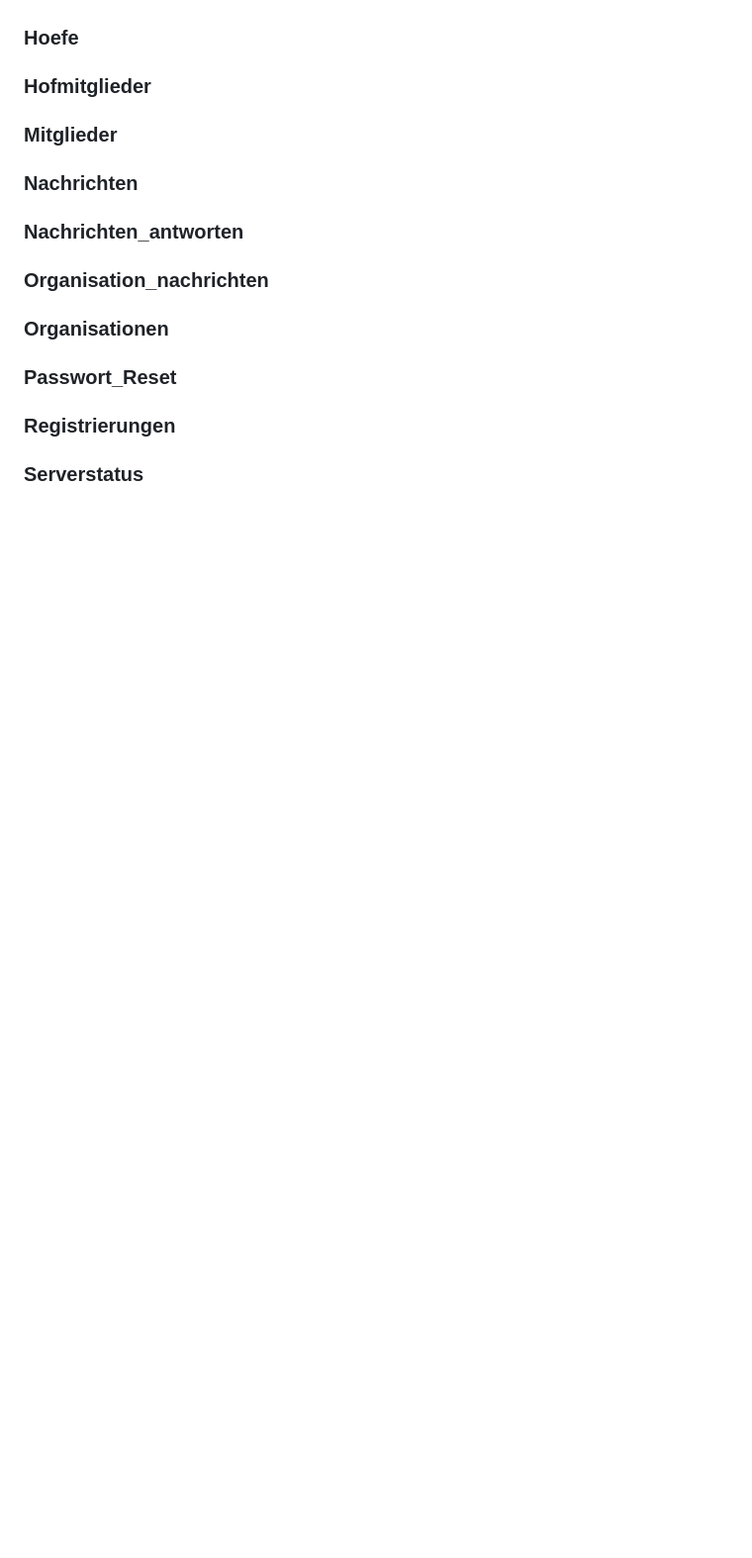
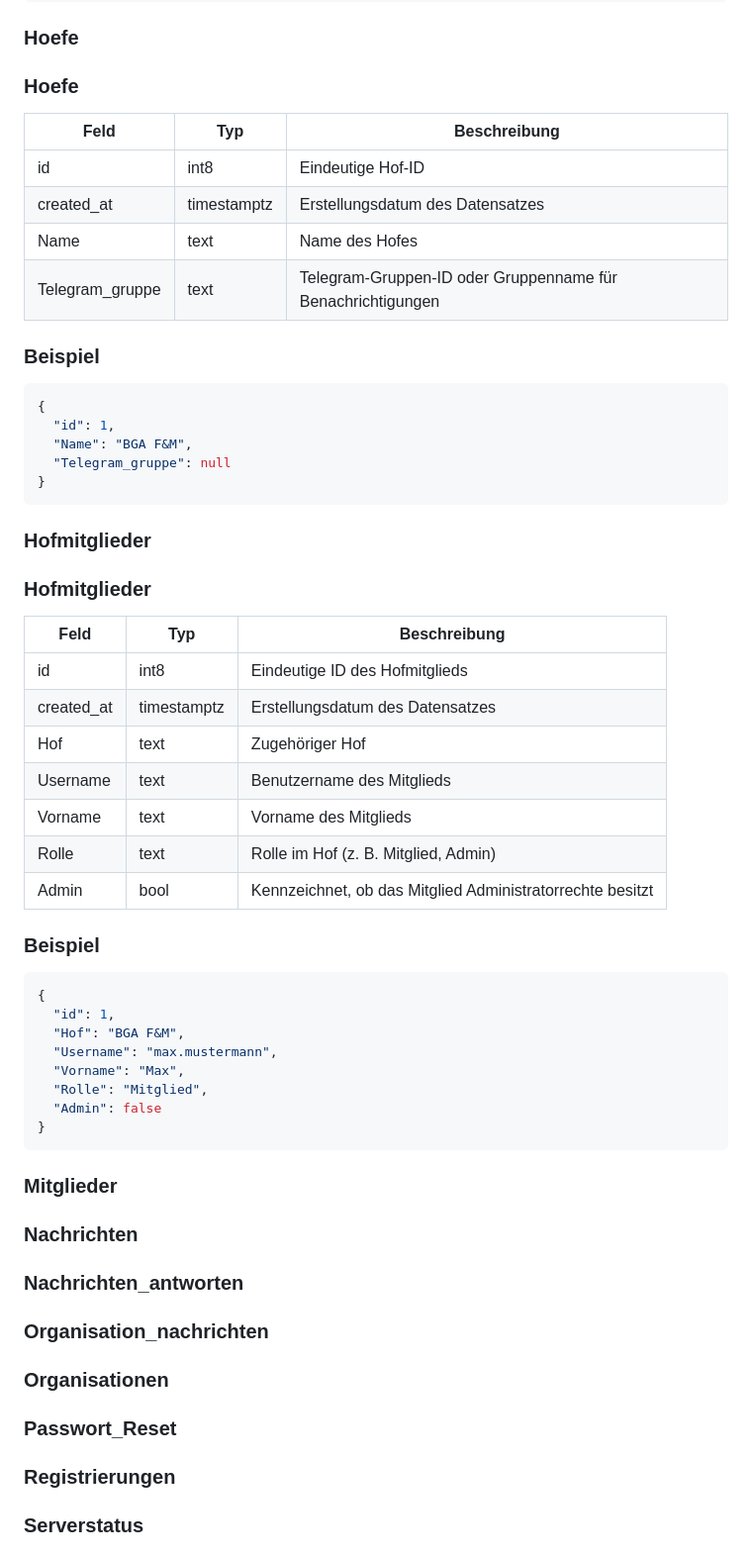
Before and after one commit to distlerfelix-create/Fs25-api, a Markdown page: projektstruktur.md, the part around one of its changes. Shown at 99% size. GitHub-like rendering; blank space fills up the shorter version.

````diff
--- a/projektstruktur.md
+++ b/projektstruktur.md
@@ -111,5 +215,50 @@ Vorlagen für wiederkehrende Aufträge.
 ### Hoefe
+### Hoefe
+
+| Feld | Typ | Beschreibung |
+|--------|------|-------------|
+| id | int8 | Eindeutige Hof-ID |
+| created_at | timestamptz | Erstellungsdatum des Datensatzes |
+| Name | text | Name des Hofes |
+| Telegram_gruppe | text | Telegram-Gruppen-ID oder Gruppenname für Benachrichtigungen |
+
+### Beispiel
+
+```json
+{
+  "id": 1,
+  "Name": "BGA F&M",
+  "Telegram_gruppe": null
+}
+```
+
 ### Hofmitglieder
+
+### Hofmitglieder
+
+| Feld | Typ | Beschreibung |
+|--------|------|-------------|
+| id | int8 | Eindeutige ID des Hofmitglieds |
+| created_at | timestamptz | Erstellungsdatum des Datensatzes |
+| Hof | text | Zugehöriger Hof |
+| Username | text | Benutzername des Mitglieds |
+| Vorname | text | Vorname des Mitglieds |
+| Rolle | text | Rolle im Hof (z. B. Mitglied, Admin) |
+| Admin | bool | Kennzeichnet, ob das Mitglied Administratorrechte besitzt |
+
+### Beispiel
+
+```json
+{
+  "id": 1,
+  "Hof": "BGA F&M",
+  "Username": "max.mustermann",
+  "Vorname": "Max",
+  "Rolle": "Mitglied",
+  "Admin": false
+}
+```
+
 ### Mitglieder
 ### Nachrichten
 ### Nachrichten_antworten
````
Also changed, not shown: other parts of projektstruktur.md (+104 -0 lines).
